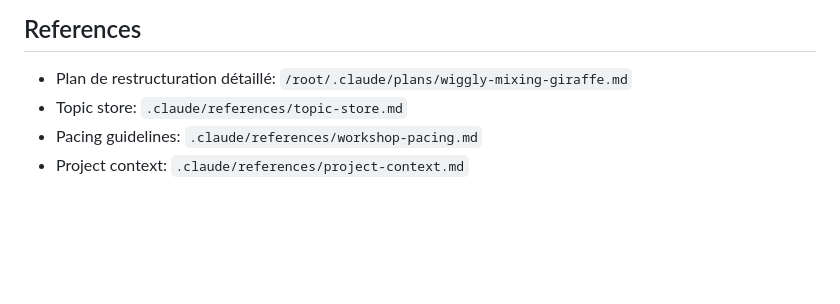
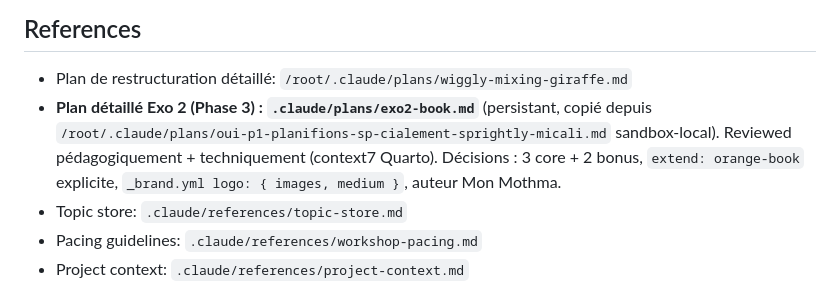
Before and after one commit to cderv/tuto-quarto-typst-rr-2026, a Markdown page: .claude/PLAN.md, the part around the change. Drawn GitHub-style; blank space fills up the shorter version.

```diff
--- a/.claude/PLAN.md
+++ b/.claude/PLAN.md
@@ -373,6 +373,7 @@ exercises/02-projet-book/correction/
 ## References
 
 - Plan de restructuration détaillé: `/root/.claude/plans/wiggly-mixing-giraffe.md`
+- **Plan détaillé Exo 2 (Phase 3) : `.claude/plans/exo2-book.md`** (persistant, copié depuis `/root/.claude/plans/oui-p1-planifions-sp-cialement-sprightly-micali.md` sandbox-local). Reviewed pédagogiquement + techniquement (context7 Quarto). Décisions : 3 core + 2 bonus, `extend: orange-book` explicite, `_brand.yml logo: { images, medium }`, auteur Mon Mothma.
 - Topic store: `.claude/references/topic-store.md`
 - Pacing guidelines: `.claude/references/workshop-pacing.md`
 - Project context: `.claude/references/project-context.md`
```
Also changed, not shown: .claude/plans/exo2-book.md (added, +350 -0 lines).
